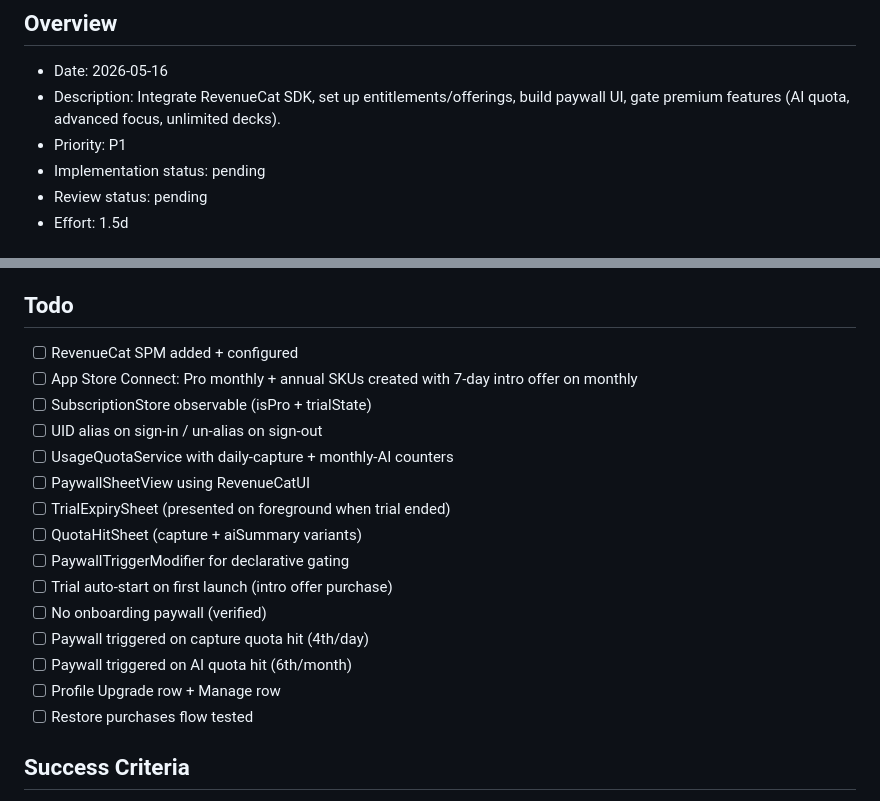
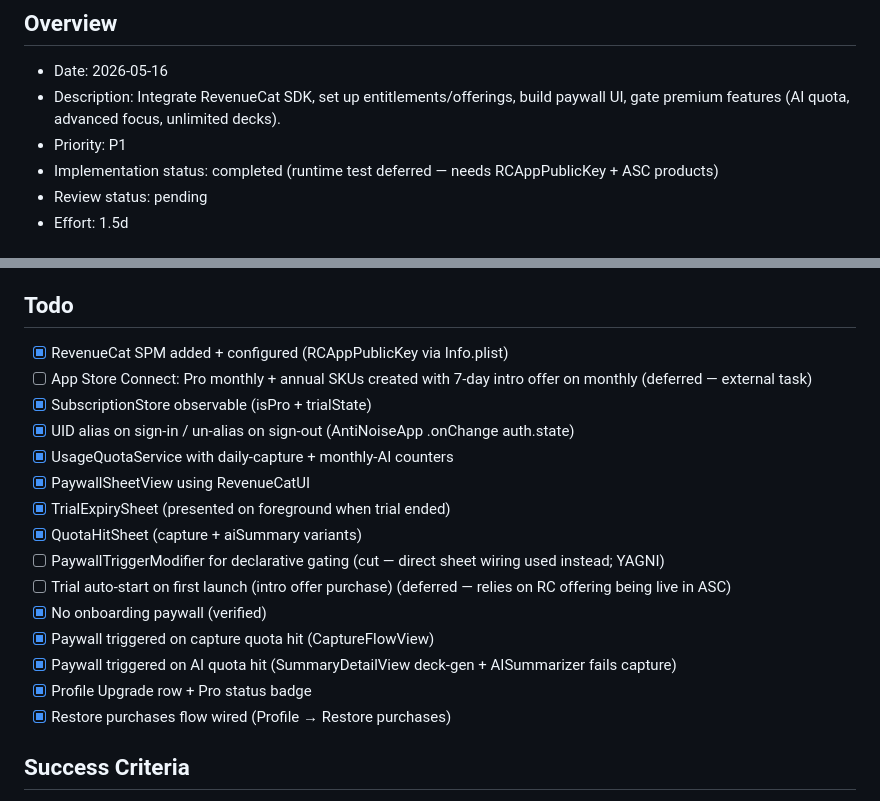
Before and after one commit to mike43-ai/AntiNoise, a Markdown page: plans/20260516-1500-anti-noise-ios-mvp/phase-11-revenuecat-paywall.md, 2 parts joined by grey strips. Rendered like a GitHub page.

Commit message:
docs(plan): mark phase 11 complete
Code review report attached. Runtime test deferred — needs RCAppPublicKey in
Info.plist and Pro monthly/annual SKUs created in App Store Connect.

```diff
--- a/plans/20260516-1500-anti-noise-ios-mvp/phase-11-revenuecat-paywall.md
+++ b/plans/20260516-1500-anti-noise-ios-mvp/phase-11-revenuecat-paywall.md
@@ -10,7 +10,7 @@
 - Date: 2026-05-16
 - Description: Integrate RevenueCat SDK, set up entitlements/offerings, build paywall UI, gate premium features (AI quota, advanced focus, unlimited decks).
 - Priority: P1
-- Implementation status: pending
+- Implementation status: completed (runtime test deferred — needs RCAppPublicKey + ASC products)
 - Review status: pending
 - Effort: 1.5d
 
@@ -84,21 +84,21 @@ flowchart LR
 15. Restore purchases button on paywall + in Profile settings.
 
 ## Todo
-- [ ] RevenueCat SPM added + configured
-- [ ] App Store Connect: Pro monthly + annual SKUs created with 7-day intro offer on monthly
-- [ ] SubscriptionStore observable (isPro + trialState)
-- [ ] UID alias on sign-in / un-alias on sign-out
-- [ ] UsageQuotaService with daily-capture + monthly-AI counters
-- [ ] PaywallSheetView using RevenueCatUI
-- [ ] TrialExpirySheet (presented on foreground when trial ended)
-- [ ] QuotaHitSheet (capture + aiSummary variants)
-- [ ] PaywallTriggerModifier for declarative gating
-- [ ] Trial auto-start on first launch (intro offer purchase)
-- [ ] No onboarding paywall (verified)
-- [ ] Paywall triggered on capture quota hit (4th/day)
-- [ ] Paywall triggered on AI quota hit (6th/month)
-- [ ] Profile Upgrade row + Manage row
-- [ ] Restore purchases flow tested
+- [x] RevenueCat SPM added + configured (RCAppPublicKey via Info.plist)
+- [ ] App Store Connect: Pro monthly + annual SKUs created with 7-day intro offer on monthly (deferred — external task)
+- [x] SubscriptionStore observable (isPro + trialState)
+- [x] UID alias on sign-in / un-alias on sign-out (AntiNoiseApp .onChange auth.state)
+- [x] UsageQuotaService with daily-capture + monthly-AI counters
+- [x] PaywallSheetView using RevenueCatUI
+- [x] TrialExpirySheet (presented on foreground when trial ended)
+- [x] QuotaHitSheet (capture + aiSummary variants)
+- [ ] PaywallTriggerModifier for declarative gating (cut — direct sheet wiring used instead; YAGNI)
+- [ ] Trial auto-start on first launch (intro offer purchase) (deferred — relies on RC offering being live in ASC)
+- [x] No onboarding paywall (verified)
+- [x] Paywall triggered on capture quota hit (CaptureFlowView)
+- [x] Paywall triggered on AI quota hit (SummaryDetailView deck-gen + AISummarizer fails capture)
+- [x] Profile Upgrade row + Pro status badge
+- [x] Restore purchases flow wired (Profile → Restore purchases)
 
 ## Success Criteria
 - First-launch new install → trial confirmation sheet appears once; on accept, `trialState == .active` for 7 days.
```
Also changed, not shown: plans/20260516-1500-anti-noise-ios-mvp/plan.md (+1 -1 lines), 1 other file.
